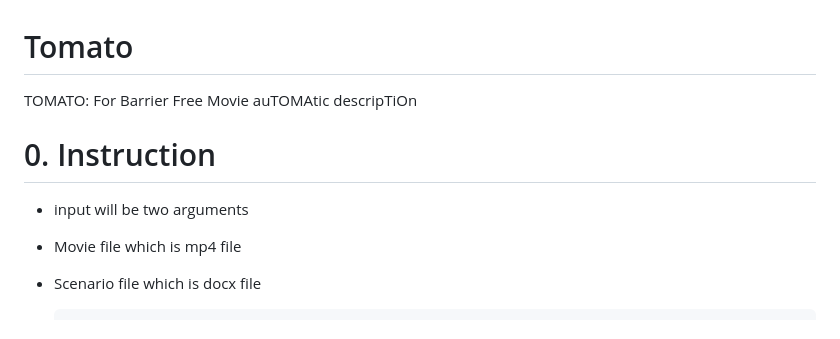
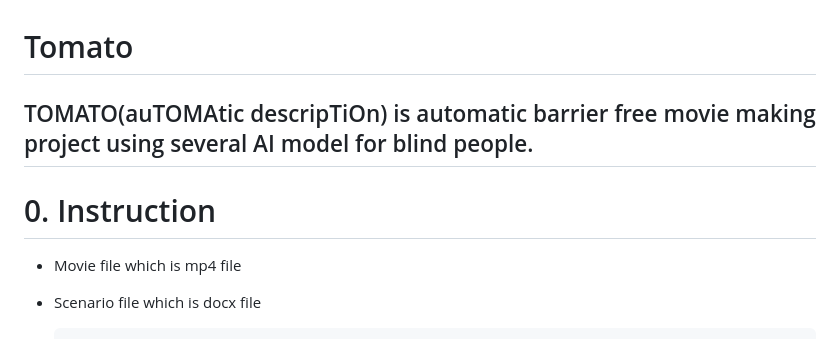
Before and after one commit to junhypark/Tomato, a Markdown page: README.md, the part around the change. Rendered like a GitHub page.

```diff
--- a/README.md
+++ b/README.md
@@ -1,9 +1,8 @@
 # Tomato
-TOMATO: For Barrier Free Movie auTOMAtic descripTiOn
+## TOMATO(auTOMAtic descripTiOn) is automatic barrier free movie making project using several AI model for blind people.
 
 # 0. Instruction
 
-* input will be two arguments
 
 * Movie file which is mp4 file
 
```
